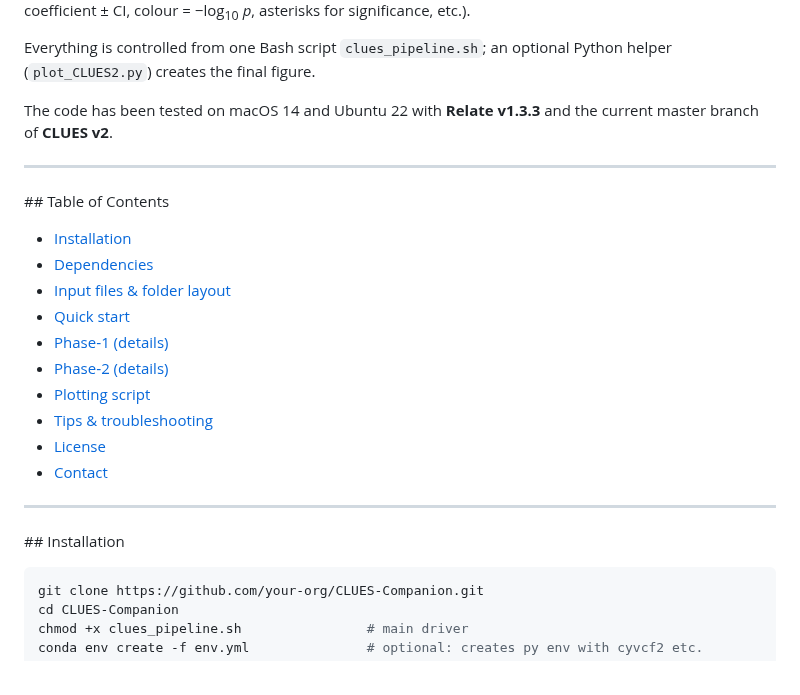
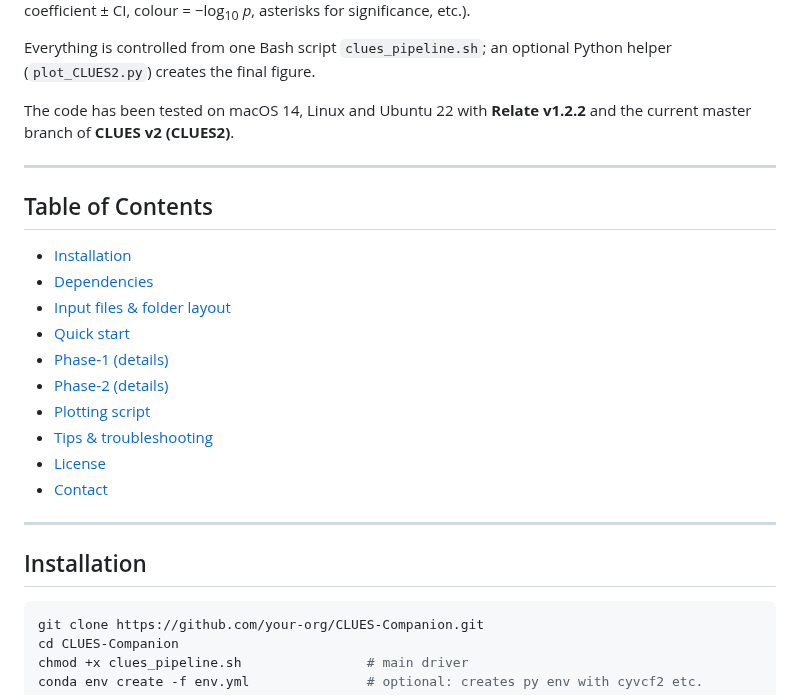
Before and after one commit to alisi1989/CLUES2-Companion, a Markdown page: README.md, the part around one of its changes. Drawn GitHub-style.

````diff
--- a/README.md
+++ b/README.md
@@ -22,12 +22,12 @@ Everything is controlled from one Bash script
 `clues_pipeline.sh`; an optional Python helper (`plot_CLUES2.py`)
 creates the final figure.
 
-The code has been tested on macOS 14 and Ubuntu 22 with
-**Relate v1.3.3** and the current master branch of **CLUES v2**.
+The code has been tested on macOS 14, Linux and Ubuntu 22 with
+**Relate v1.2.2** and the current master branch of **CLUES v2 (CLUES2)**.
 
 ---
 
-## Table of Contents
+ ## Table of Contents
 
 - [Installation](#installation)
 - [Dependencies](#dependencies)
@@ -43,7 +43,8 @@ The code has been tested on macOS 14 and Ubuntu 22 with
 ---
 
 <a name="installation"></a>
-## Installation
+
+## Installation
 
 ```bash
 git clone https://github.com/your‑org/CLUES‑Companion.git
````
Also changed, not shown: other parts of README.md (+26 -24 lines).
